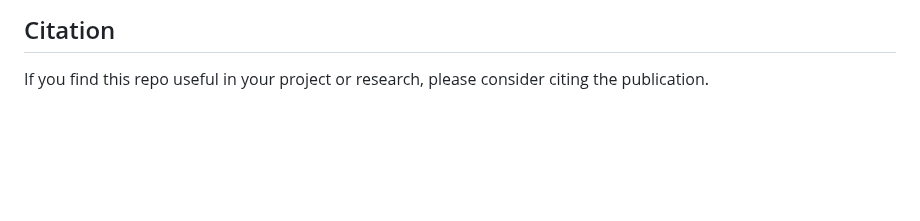
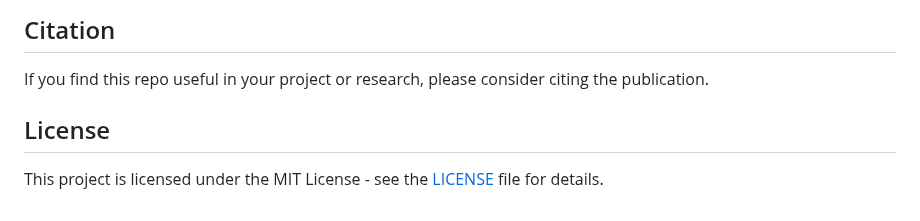
Before and after one commit to manjunath-8/Customer_Feedback_System_Based_On_Facial_Expressions, a Markdown page: README.md, the part around the change. Drawn GitHub-style; blank space fills up the shorter version.

```diff
--- a/README.md
+++ b/README.md
@@ -38,3 +38,6 @@ Browse through a collection of images tested with different persons to observe t
 
 ## Citation
 If you find this repo useful in your project or research, please consider citing the publication.
+
+## License
+This project is licensed under the MIT License - see the [LICENSE](LICENSE) file for details.
```
